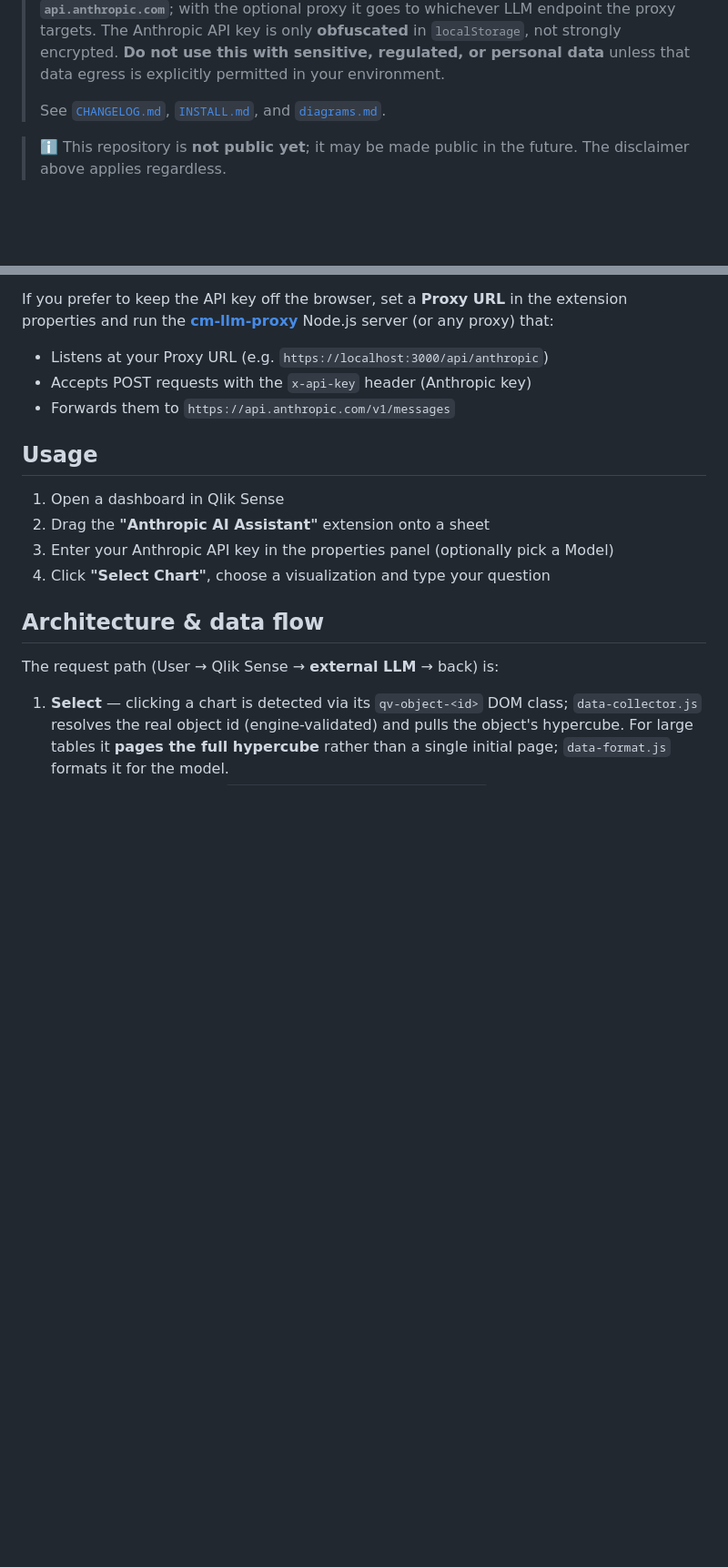
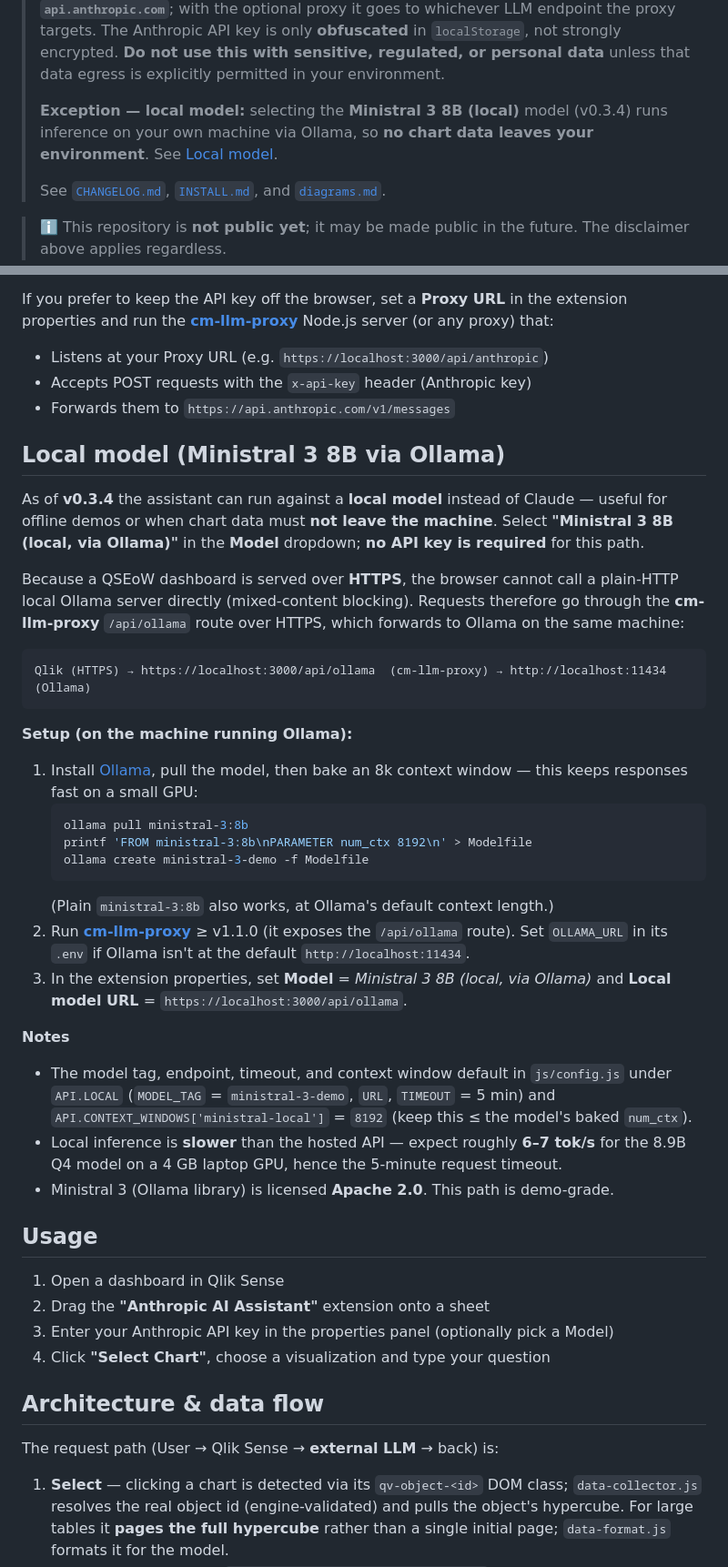
Before and after one commit to mabaeyens/AnthropicExtension, a Markdown page: README.md, 2 parts joined by grey strips. Shown at 91% size. Drawn GitHub-style; blank space fills up the shorter version.

Commit message:
docs: add local model (Ministral 3 8B via Ollama) setup to README

````diff
--- a/README.md
+++ b/README.md
@@ -20,6 +20,10 @@ the Anthropic API) and can suggest and create Qlik charts from the model's respo
 > endpoint the proxy targets. The Anthropic API key is only **obfuscated** in `localStorage`, not
 > strongly encrypted. **Do not use this with sensitive, regulated, or personal data** unless that
 > data egress is explicitly permitted in your environment.
+>
+> **Exception — local model:** selecting the **Ministral 3 8B (local)** model (v0.3.4) runs inference
+> on your own machine via Ollama, so **no chart data leaves your environment**. See
+> [Local model](#local-model-ministral-3-8b-via-ollama).
 >
 > See [`CHANGELOG.md`](./CHANGELOG.md), [`INSTALL.md`](./INSTALL.md), and [`diagrams.md`](./diagrams.md).
 
@@ -115,6 +123,45 @@ that:
 - Listens at your Proxy URL (e.g. `https://localhost:3000/api/anthropic`)
 - Accepts POST requests with the `x-api-key` header (Anthropic key)
 - Forwards them to `https://api.anthropic.com/v1/messages`
+
+## Local model (Ministral 3 8B via Ollama)
+
+As of **v0.3.4** the assistant can run against a **local model** instead of Claude — useful for
+offline demos or when chart data must **not leave the machine**. Select **"Ministral 3 8B (local, via
+Ollama)"** in the **Model** dropdown; **no API key is required** for this path.
+
+Because a QSEoW dashboard is served over **HTTPS**, the browser cannot call a plain-HTTP local Ollama
+server directly (mixed-content blocking). Requests therefore go through the **cm-llm-proxy**
+`/api/ollama` route over HTTPS, which forwards to Ollama on the same machine:
+
+```
+Qlik (HTTPS) → https://localhost:3000/api/ollama  (cm-llm-proxy) → http://localhost:11434 (Ollama)
+```
+
+**Setup (on the machine running Ollama):**
+
+1. Install [Ollama](https://ollama.com), pull the model, then bake an 8k context window — this keeps
+   responses fast on a small GPU:
+   ```bash
+   ollama pull ministral-3:8b
+   printf 'FROM ministral-3:8b\nPARAMETER num_ctx 8192\n' > Modelfile
+   ollama create ministral-3-demo -f Modelfile
+   ```
+   (Plain `ministral-3:8b` also works, at Ollama's default context length.)
+2. Run **[cm-llm-proxy](https://github.com/mabaeyens/cm-llm-proxy)** ≥ v1.1.0 (it exposes the
+   `/api/ollama` route). Set `OLLAMA_URL` in its `.env` if Ollama isn't at the default
+   `http://localhost:11434`.
+3. In the extension properties, set **Model** = *Ministral 3 8B (local, via Ollama)* and
+   **Local model URL** = `https://localhost:3000/api/ollama`.
+
+**Notes**
+
+- The model tag, endpoint, timeout, and context window default in `js/config.js` under `API.LOCAL`
+  (`MODEL_TAG` = `ministral-3-demo`, `URL`, `TIMEOUT` = 5 min) and
+  `API.CONTEXT_WINDOWS['ministral-local']` = `8192` (keep this ≤ the model's baked `num_ctx`).
+- Local inference is **slower** than the hosted API — expect roughly **6–7 tok/s** for the 8.9B Q4
+  model on a 4 GB laptop GPU, hence the 5-minute request timeout.
+- Ministral 3 (Ollama library) is licensed **Apache 2.0**. This path is demo-grade.
 
 ## Usage
 
````
Also changed, not shown: other parts of README.md (+16 -9 lines).
